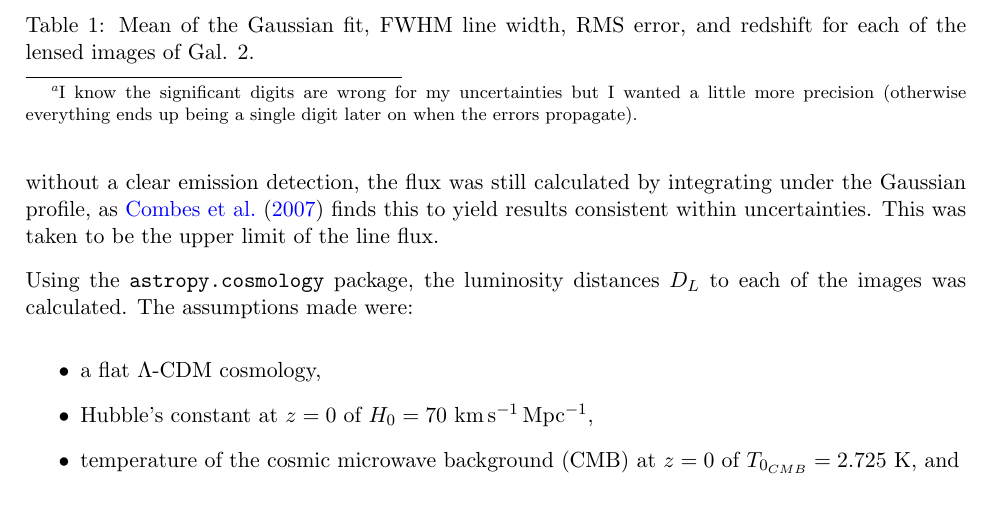
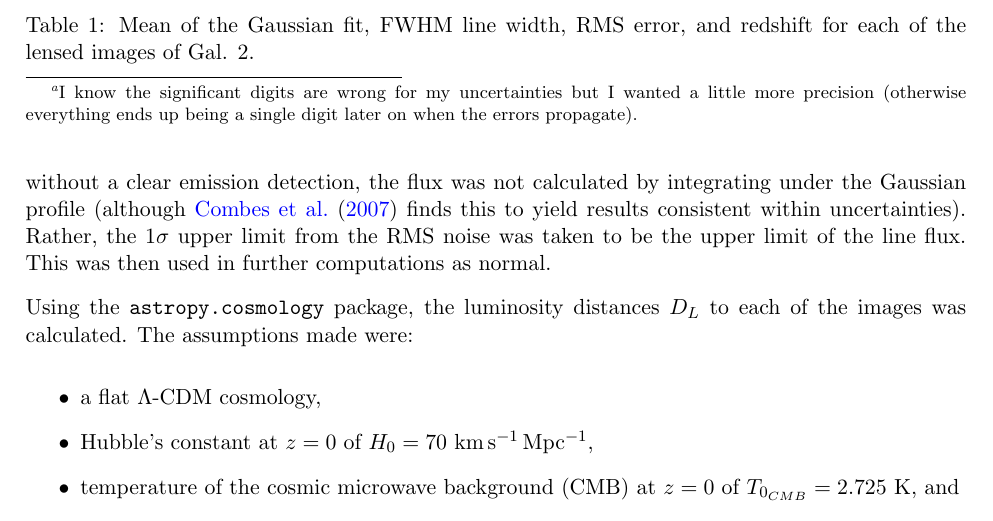
Before and after one commit to al-jshen/cta200, a LaTeX document (project/report/report.tex): part of page 6 of 10, cut so that both start at the same text. Compiled offline with pdfLaTeX.

```diff
--- a/project/report/report.tex
+++ b/project/report/report.tex
@@ -113,7 +113,7 @@
 
 \section*{Measuring Line Luminosity}
 
-To obtain the line flux $S_{CO(3-2)}\Delta v$, the areas under the Gaussian curves for each of the spectra were integrated using Simpson's rule with the function \code{scipy.integrate.simps}. For the image without a clear emission detection, the flux was still calculated by integrating under the Gaussian profile, as \cite{Combes2007} finds this to yield results consistent within uncertainties. This was taken to be the upper limit of the line flux.
+To obtain the line flux $S_{CO(3-2)}\Delta v$, the areas under the Gaussian curves for each of the spectra were integrated using Simpson's rule with the function \code{scipy.integrate.simps}. For the image without a clear emission detection, the flux was not calculated by integrating under the Gaussian profile (although \cite{Combes2007} finds this to yield results consistent within uncertainties). Rather, the $1\sigma$ upper limit from the RMS noise was taken to be the upper limit of the line flux. This was then used in further computations as normal.
 
 Using the \code{astropy.cosmology} package, the luminosity distances $D_L$ to each of the images was calculated. The assumptions made were:
 \begin{itemize}
```
Also changed, not shown: project/figs/spectra_vert.pdf, 3 other files.
